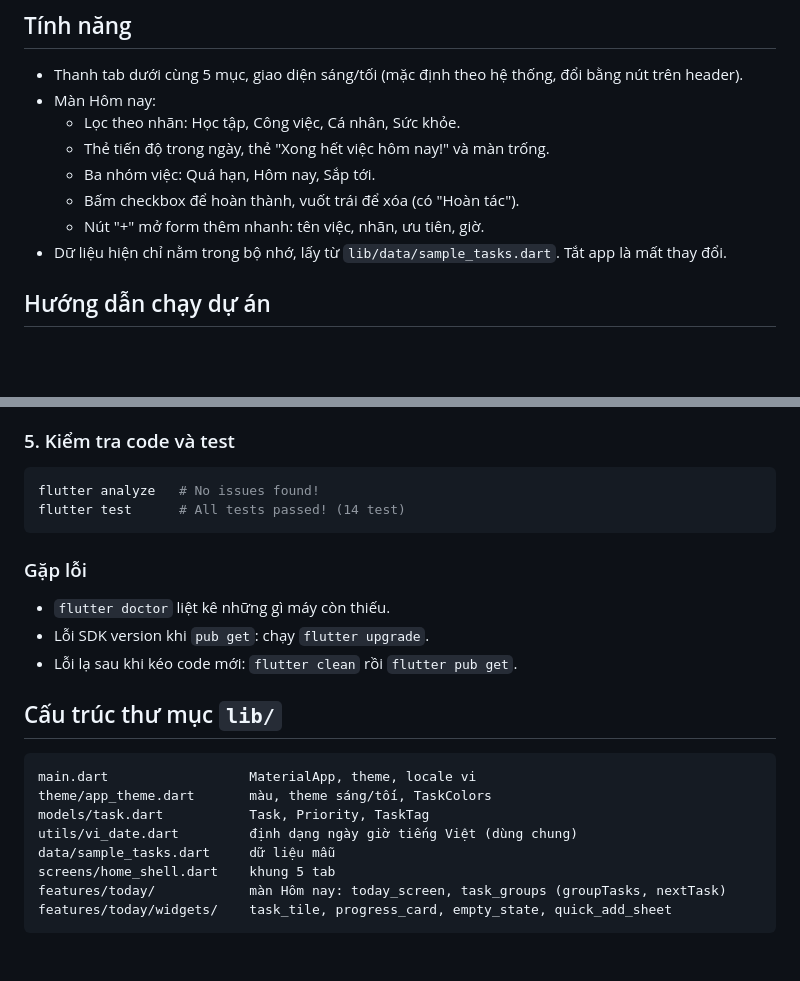
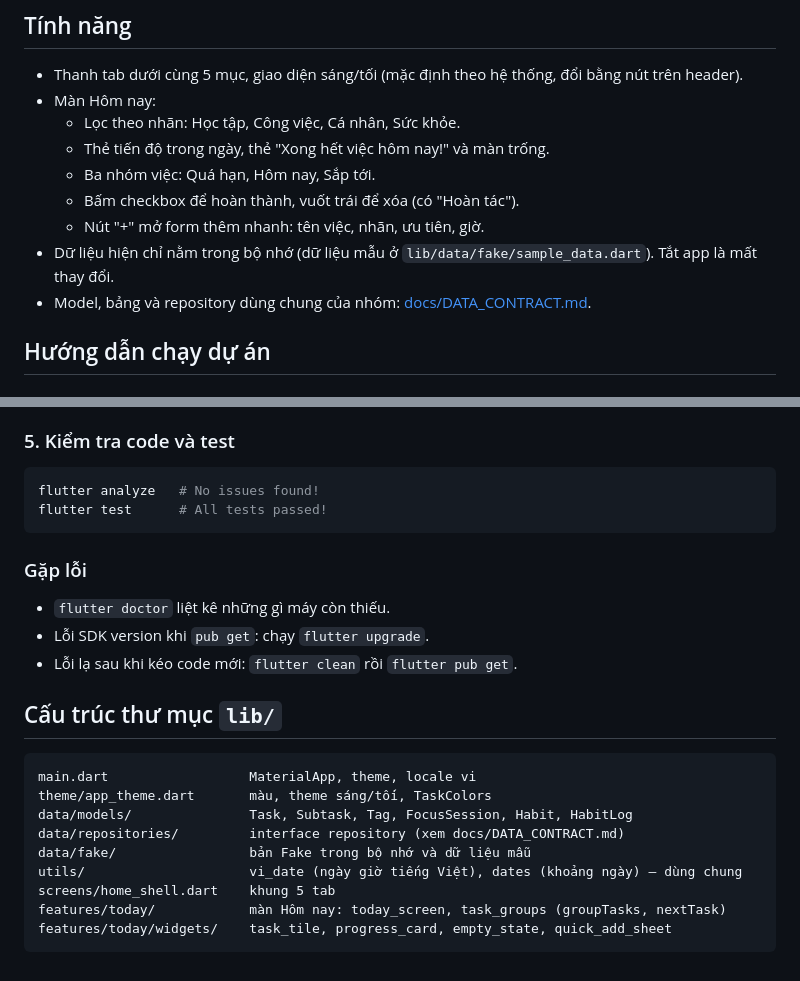
Before and after one commit to CongMinh204/personalApp, a Markdown page: README.md, 2 parts joined by grey strips. GitHub-like rendering; blank space fills up the shorter version.

````diff
--- a/README.md
+++ b/README.md
@@ -13,7 +13,8 @@ Hiện mới có màn **Hôm nay**. Các tab Lịch, Hẹn giờ, Thống kê, C
   - Ba nhóm việc: Quá hạn, Hôm nay, Sắp tới.
   - Bấm checkbox để hoàn thành, vuốt trái để xóa (có "Hoàn tác").
   - Nút "+" mở form thêm nhanh: tên việc, nhãn, ưu tiên, giờ.
-- Dữ liệu hiện chỉ nằm trong bộ nhớ, lấy từ `lib/data/sample_tasks.dart`. Tắt app là mất thay đổi.
+- Dữ liệu hiện chỉ nằm trong bộ nhớ (dữ liệu mẫu ở `lib/data/fake/sample_data.dart`). Tắt app là mất thay đổi.
+- Model, bảng và repository dùng chung của nhóm: [docs/DATA_CONTRACT.md](docs/DATA_CONTRACT.md).
 
 ## Hướng dẫn chạy dự án
 
@@ -74,7 +75,7 @@ Trong VS Code, lưu file (Ctrl+S) là tự hot reload.
 
 ```bash
 flutter analyze   # No issues found!
-flutter test      # All tests passed! (14 test)
+flutter test      # All tests passed!
 ```
 
 ### Gặp lỗi
@@ -88,9 +89,10 @@ flutter test      # All tests passed! (14 test)
 ```
 main.dart                  MaterialApp, theme, locale vi
 theme/app_theme.dart       màu, theme sáng/tối, TaskColors
-models/task.dart           Task, Priority, TaskTag
-utils/vi_date.dart         định dạng ngày giờ tiếng Việt (dùng chung)
-data/sample_tasks.dart     dữ liệu mẫu
+data/models/               Task, Subtask, Tag, FocusSession, Habit, HabitLog
+data/repositories/         interface repository (xem docs/DATA_CONTRACT.md)
+data/fake/                 bản Fake trong bộ nhớ và dữ liệu mẫu
+utils/                     vi_date (ngày giờ tiếng Việt), dates (khoảng ngày) — dùng chung
 screens/home_shell.dart    khung 5 tab
 features/today/            màn Hôm nay: today_screen, task_groups (groupTasks, nextTask)
 features/today/widgets/    task_tile, progress_card, empty_state, quick_add_sheet
````
Also changed, not shown: docs/DATA_CONTRACT.md (added, +254 -0 lines).
